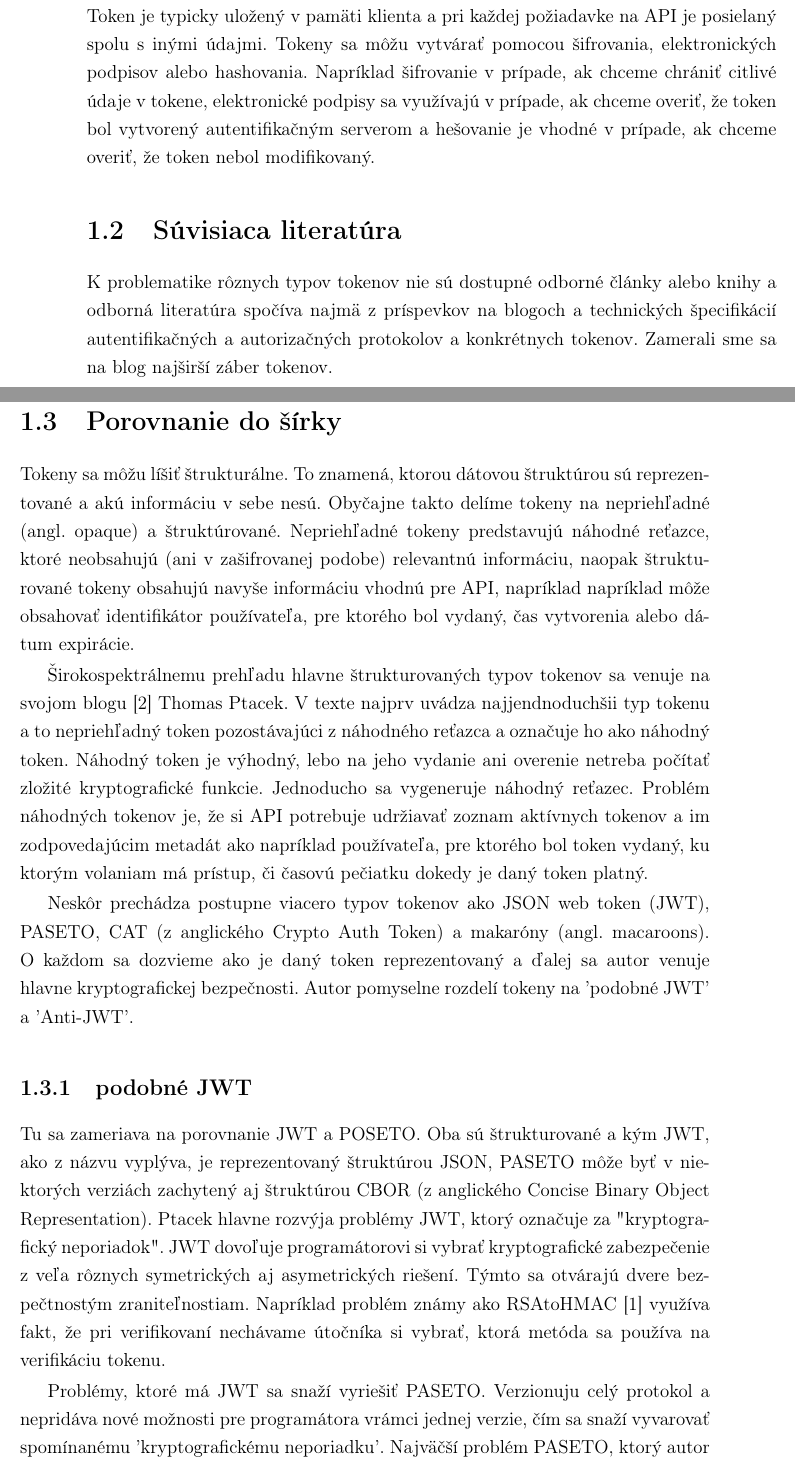
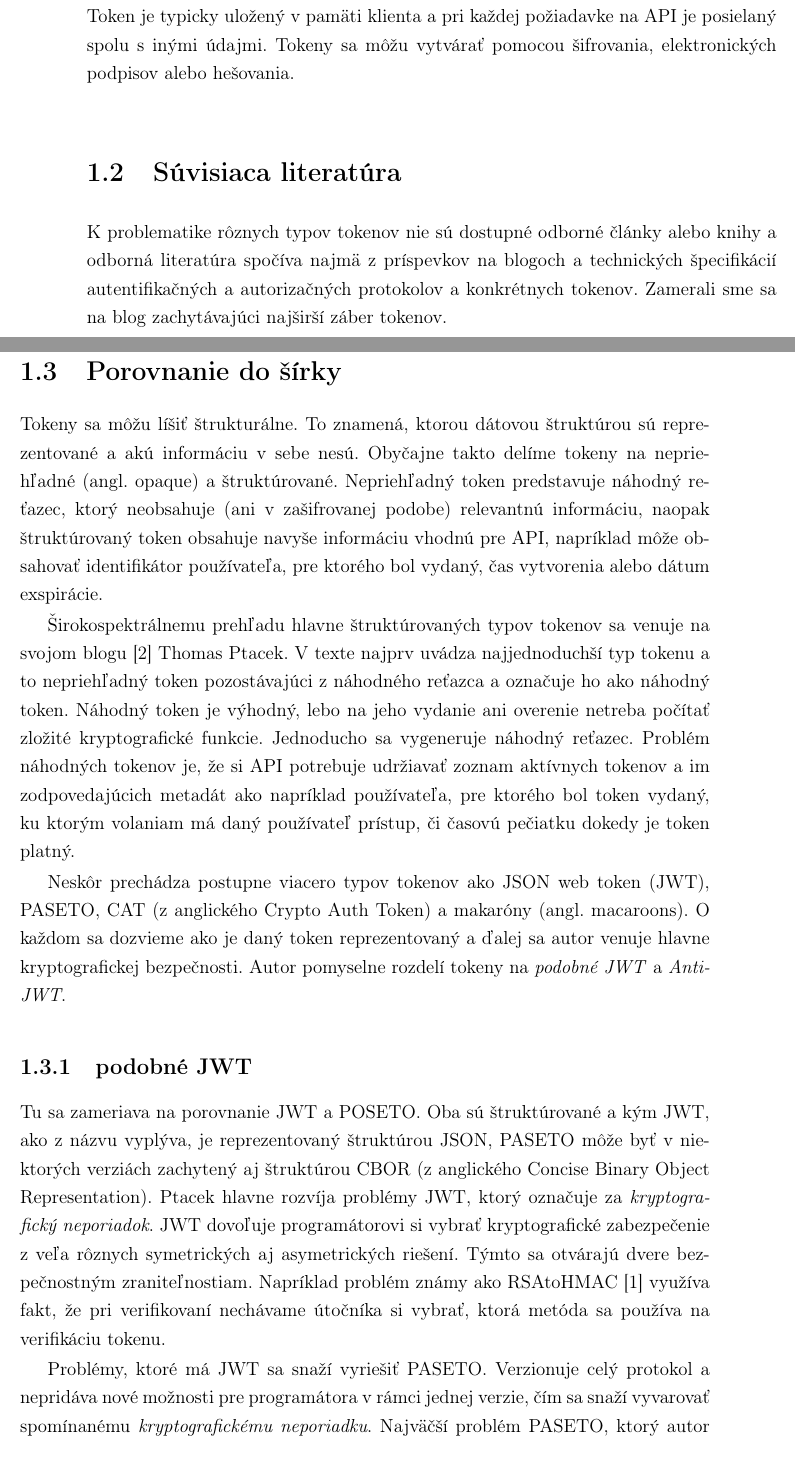
Before and after one commit to jitka1997/bachalor-thesis, a LaTeX thesis (praca/main.tex, which reads praca/chapter0.tex): two parts of pages 18 and 19 of 34, joined at a grey line, cut so that both start at the same text. Compiled offline with pdfLaTeX.

Commit message:
Grammar check

```diff
--- a/praca/chapter0.tex
+++ b/praca/chapter0.tex
@@ -7,25 +7,26 @@ V tejto kapitole sa zameriame na prehľad témy API tokenov a súvisiacu literat
 \section{Prehľad}
 Ako prvé si v krátkosti predstavíme tému API tokenov a vysvetlíme základné pojmy. API token (ďalej token) je identifikátor, ktorý sa používa na autorizáciu prípadne aj identifikáciu používateľa pri prístupe k API. Používateľom v tomto kontexte môže byť webová aplikácia, server alebo iný program, ďalej ich súhrnne budeme označovať ako klient.
 
-Token typicky vydáva autentifikačný server danej API, voči ktorému sa klient autentifikuje, zväčša prihlasovacím menom a heslom. Následne autentifikačný server vytvorí token pre klienta a tento token bude používať klient pri ďalších požiadavkách na API. Token je typicky uložený v pamäti klienta a pri každej požiadavke na API je posielaný spolu s inými údajmi. Tokeny sa môžu vytvárať pomocou šifrovania, elektronických podpisov alebo hashovania. Napríklad šifrovanie v prípade, ak chceme chrániť citlivé údaje v tokene, elektronické podpisy sa využívajú v prípade, ak chceme overiť, že token bol vytvorený autentifikačným serverom a hešovanie je vhodné v prípade, ak chceme overiť, že token nebol modifikovaný.
+Token typicky vydáva autentifikačný server danej API, voči ktorému sa klient autentifikuje, zväčša prihlasovacím menom a heslom. Následne autentifikačný server vytvorí token pre klienta a tento token bude používať klient pri ďalších požiadavkách na API. Token je typicky uložený v pamäti klienta a pri každej požiadavke na API je posielaný spolu s inými údajmi. Tokeny sa môžu vytvárať pomocou šifrovania, elektronických podpisov alebo hešovania.
+
 
 \section{Súvisiaca literatúra}
-K problematike rôznych typov tokenov nie sú dostupné odborné články alebo knihy a odborná literatúra spočíva najmä z príspevkov na blogoch a technických špecifikácií autentifikačných a autorizačných protokolov a konkrétnych tokenov. Zamerali sme sa na blog najširší záber tokenov.
+K problematike rôznych typov tokenov nie sú dostupné odborné články alebo knihy a odborná literatúra spočíva najmä z príspevkov na blogoch a technických špecifikácií autentifikačných a autorizačných protokolov a konkrétnych tokenov. Zamerali sme sa na blog zachytávajúci najširší záber tokenov.
 
 \section{Porovnanie do šírky}
-Tokeny sa môžu líšiť štrukturálne. To znamená, ktorou dátovou štruktúrou sú reprezentované a akú informáciu v sebe nesú. Obyčajne takto delíme tokeny na nepriehľadné (angl. opaque) a štruktúrované. Nepriehľadné tokeny predstavujú náhodné reťazce, ktoré neobsahujú (ani v zašifrovanej podobe) relevantnú informáciu, naopak štrukturované tokeny obsahujú navyše informáciu vhodnú pre API, napríklad napríklad môže obsahovať identifikátor používateľa, pre ktorého bol vydaný, čas vytvorenia alebo dátum expirácie.
+Tokeny sa môžu líšiť štrukturálne. To znamená, ktorou dátovou štruktúrou sú reprezentované a akú informáciu v sebe nesú. Obyčajne takto delíme tokeny na nepriehľadné (angl. opaque) a štruktúrované. Nepriehľadný token predstavuje náhodný reťazec, ktorý neobsahuje (ani v zašifrovanej podobe) relevantnú informáciu, naopak štruktúrovaný token obsahuje navyše informáciu vhodnú pre API, napríklad môže obsahovať identifikátor používateľa, pre ktorého bol vydaný, čas vytvorenia alebo dátum exspirácie.
 
-Širokospektrálnemu prehľadu hlavne štrukturovaných typov tokenov sa venuje na svojom blogu \cite{tokens_comparison} Thomas Ptacek. V texte najprv uvádza najjendnoduchšii typ tokenu a to nepriehľadný token pozostávajúci z náhodného reťazca a označuje ho ako náhodný token. Náhodný token je výhodný, lebo na jeho vydanie ani overenie netreba počítať zložité kryptografické funkcie. Jednoducho sa vygeneruje náhodný reťazec. Problém náhodných tokenov je, že si API potrebuje udržiavať zoznam aktívnych tokenov a im zodpovedajúcim metadát ako napríklad používateľa, pre ktorého bol token vydaný, ku ktorým volaniam má prístup, či časovú pečiatku dokedy je daný token platný.
+Širokospektrálnemu prehľadu hlavne štruktúrovaných typov tokenov sa venuje na svojom blogu \cite{tokens_comparison} Thomas Ptacek. V texte najprv uvádza najjednoduchší typ tokenu a to nepriehľadný token pozostávajúci z náhodného reťazca a označuje ho ako náhodný token. Náhodný token je výhodný, lebo na jeho vydanie ani overenie netreba počítať zložité kryptografické funkcie. Jednoducho sa vygeneruje náhodný reťazec. Problém náhodných tokenov je, že si API potrebuje udržiavať zoznam aktívnych tokenov a im zodpovedajúcich metadát ako napríklad používateľa, pre ktorého bol token vydaný, ku ktorým volaniam má daný používateľ prístup, či časovú pečiatku dokedy je token platný.
 
-Neskôr prechádza postupne viacero typov tokenov ako JSON web token (JWT), PASETO, CAT (z anglického Crypto Auth Token) a makaróny (angl. macaroons). O každom sa dozvieme ako je daný token reprezentovaný a ďalej sa autor venuje hlavne kryptografickej bezpečnosti. Autor pomyselne rozdelí tokeny na 'podobné JWT' a 'Anti-JWT'.
+Neskôr prechádza postupne viacero typov tokenov ako JSON web token (JWT), PASETO, CAT (z anglického Crypto Auth Token) a makaróny (angl. macaroons). O každom sa dozvieme ako je daný token reprezentovaný a ďalej sa autor venuje hlavne kryptografickej bezpečnosti. Autor pomyselne rozdelí tokeny na \textit{podobné JWT} a \textit{Anti-JWT}.
 
 \subsection{podobné JWT}
 
-Tu sa zameriava na porovnanie JWT a POSETO. Oba sú štrukturované a kým JWT, ako z názvu vyplýva, je reprezentovaný štruktúrou JSON, PASETO môže byť v niektorých verziách zachytený aj štruktúrou CBOR (z anglického Concise Binary Object Representation). Ptacek hlavne rozvýja problémy JWT, ktorý označuje za "kryptografický neporiadok". JWT dovoľuje programátorovi si vybrať kryptografické zabezpečenie z veľa rôznych symetrických aj asymetrických riešení. Týmto sa otvárajú dvere bezpečtnostým zraniteľnostiam. Napríklad problém známy ako RSAtoHMAC \cite{vulnerabilities} využíva fakt, že pri verifikovaní nechávame útočníka si vybrať, ktorá metóda sa používa na verifikáciu tokenu.
+Tu sa zameriava na porovnanie JWT a POSETO. Oba sú štruktúrované a kým JWT, ako z názvu vyplýva, je reprezentovaný štruktúrou JSON, PASETO môže byť v niektorých verziách zachytený aj štruktúrou CBOR (z anglického Concise Binary Object Representation). Ptacek hlavne rozvíja problémy JWT, ktorý označuje za \textit{kryptografický neporiadok}. JWT dovoľuje programátorovi si vybrať kryptografické zabezpečenie z veľa rôznych symetrických aj asymetrických riešení. Týmto sa otvárajú dvere bezpečnostným zraniteľnostiam. Napríklad problém známy ako RSAtoHMAC \cite{vulnerabilities} využíva fakt, že pri verifikovaní nechávame útočníka si vybrať, ktorá metóda sa používa na verifikáciu tokenu.
 
-Problémy, ktoré má JWT sa snaží vyriešiť PASETO. Verzionuju celý protokol a nepridáva nové možnosti pre programátora vrámci jednej verzie, čím sa snaží vyvarovať spomínanému 'kryptografickému neporiadku'. Najväčší problém PASETO, ktorý autor vypichuje je viacero aktuálnych verzii. PASETO má spolu 8 verzii, z ktorých až 4 sú označené za aktuálne.
+Problémy, ktoré má JWT sa snaží vyriešiť PASETO. Verzionuje celý protokol a nepridáva nové možnosti pre programátora v rámci jednej verzie, čím sa snaží vyvarovať spomínanému \textit{kryptografickému neporiadku}. Najväčší problém PASETO, ktorý autor vypichuje je viacero aktuálnych verzii. PASETO má spolu 8 verzii, z ktorých až 4 sú označené za aktuálne.
 
-Záverom jeho pozorovaní je, že je lepšie použiť PASETO, ale stále to nie je ideálne riešenie a silno naklonený k použitiu 'Anti-JWT' tokenov.
+Záverom jeho pozorovaní je, že je lepšie použiť PASETO, ale stále to nie je ideálne riešenie a je silno naklonený k použitiu \textit{Anti-JWT} tokenov.
 
 \subsection{Anti-JWT}
 
```
Also changed, not shown: praca/chapter1.tex (+1 -1 lines), praca/chapter2.tex (+1 -1 lines), praca/chapter5.tex (+1 -1 lines), praca/main.pdf, praca/chapter0.tex (6 more changed lines), 2 other files.
